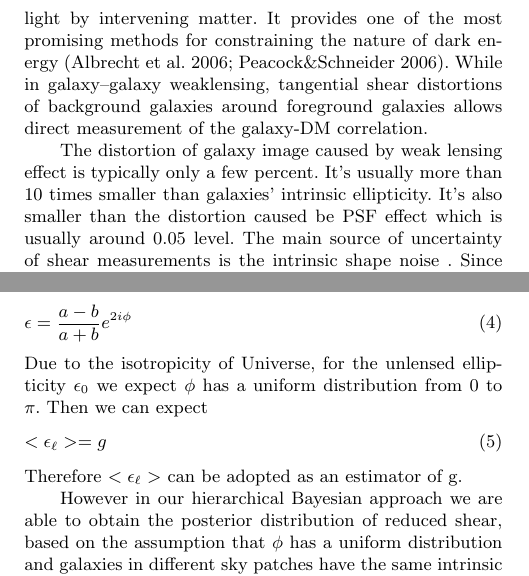
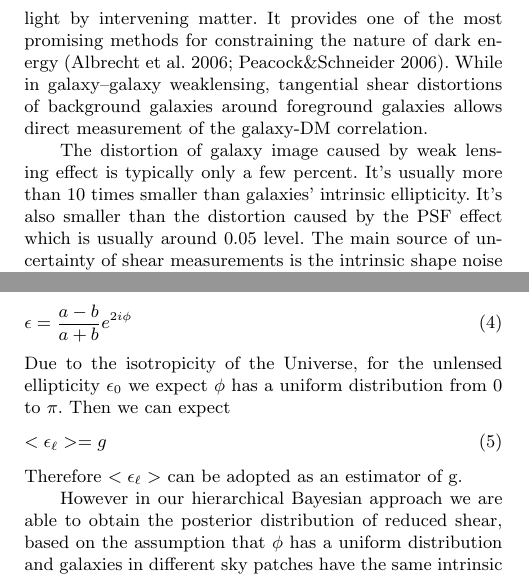
Before and after one commit to julywater/WeakLensing, a LaTeX paper (docs/ms.tex): two parts of the columns of pages 1 and 2 of 6, joined at a grey line, cut so that both start at the same text. Compiled offline with pdfLaTeX; a LaTeX package or settings file that is missing is left out.

Commit message:
Update ms.tex

```diff
--- a/docs/ms.tex
+++ b/docs/ms.tex
@@ -125,7 +125,7 @@ of the galaxy-DM correlation.
 
 The distortion of galaxy image caused by weak lensing effect is typically only a few percent.
 It's usually more than 10 times smaller than galaxies' intrinsic ellipticity. It's also smaller than the distortion caused
-be PSF effect which is usually around 0.05 level. The main source of uncertainty of shear measurements is the intrinsic shape noise
+by the PSF effect which is usually around 0.05 level. The main source of uncertainty of shear measurements is the intrinsic shape noise
 . Since the unlensed galaxy shape can not be observed directly, the information
 we have about the intrinsic ellipticity is scarce. One natural assumption about the intrinsic shape distribution is that
 it should be isotropic. With this assumption, an estimator can be made by simply averaging galaxies' complex
@@ -206,7 +206,7 @@ respectively, as
 \begin{equation}
 \epsilon=\frac{a-b}{a+b}e^{2i\phi}
 \end{equation}
-Due to the isotropicity of Universe, for the unlensed ellipticity $\epsilon_{0}$
+Due to the isotropicity of the Universe, for the unlensed ellipticity $\epsilon_{0}$
 we expect $\phi$ has a uniform distribution
 from 0 to $\pi$. Then we can expect
 \begin{equation}
```
